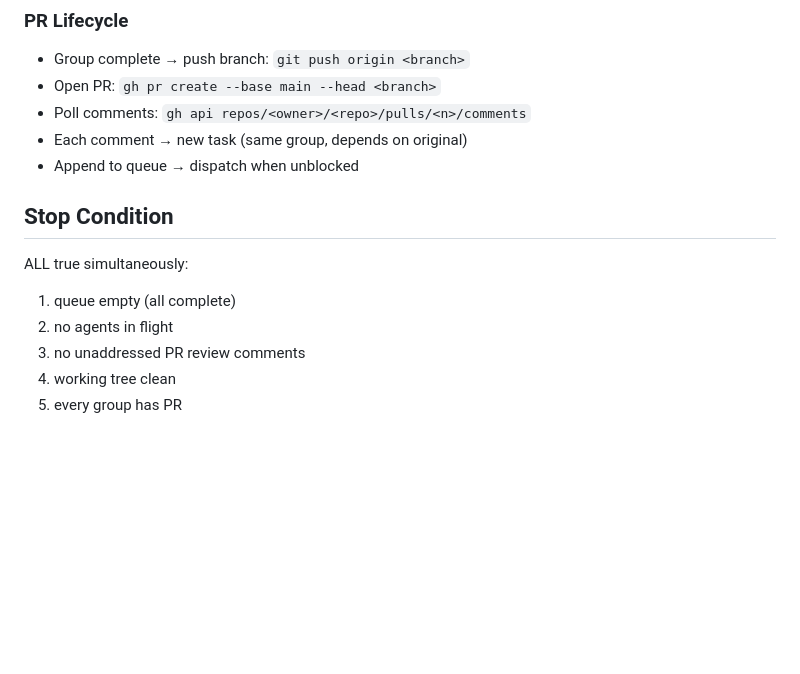
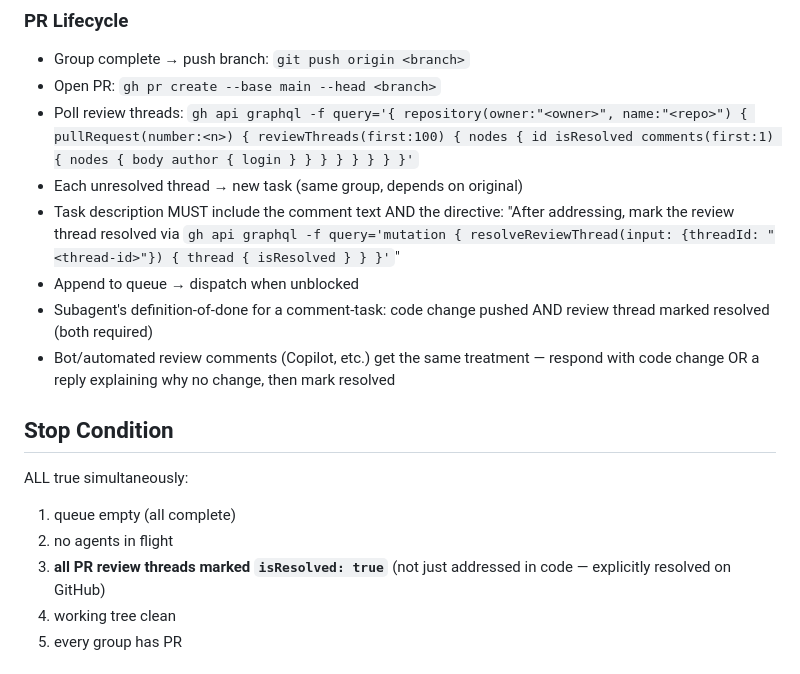
Before and after one commit to c-daly/agent-swarm, a Markdown page: skills/orchestrate/SKILL.md, the part around the change. Drawn GitHub-style; blank space fills up the shorter version.

Commit message:
feat(orchestrate): graphql review threads + per-thread resolveReviewThread
PR review polling now uses GraphQL reviewThreads API and resolves each
thread explicitly via the resolveReviewThread mutation. Bot/automated
review comments treated the same as human comments. Stop Condition #3
strengthened to require all threads explicitly resolved on GitHub
(not just addressed in code).

Verified working in follow-up orchestrate run: 32/32 threads resolved.

```diff
--- a/skills/orchestrate/SKILL.md
+++ b/skills/orchestrate/SKILL.md
@@ -165,16 +165,19 @@ Preferred → fallback:
 ### PR Lifecycle
 - Group complete → push branch: `git push origin <branch>`
 - Open PR: `gh pr create --base main --head <branch>`
-- Poll comments: `gh api repos/<owner>/<repo>/pulls/<n>/comments`
-- Each comment → new task (same group, depends on original)
+- Poll review threads: `gh api graphql -f query='{ repository(owner:"<owner>", name:"<repo>") { pullRequest(number:<n>) { reviewThreads(first:100) { nodes { id isResolved comments(first:1) { nodes { body author { login } } } } } } } }'`
+- Each unresolved thread → new task (same group, depends on original)
+- Task description MUST include the comment text AND the directive: "After addressing, mark the review thread resolved via `gh api graphql -f query='mutation { resolveReviewThread(input: {threadId: "<thread-id>"}) { thread { isResolved } } }'`"
 - Append to queue → dispatch when unblocked
+- Subagent's definition-of-done for a comment-task: code change pushed AND review thread marked resolved (both required)
+- Bot/automated review comments (Copilot, etc.) get the same treatment — respond with code change OR a reply explaining why no change, then mark resolved
 
 ## Stop Condition
 
 ALL true simultaneously:
 1. queue empty (all complete)
 2. no agents in flight
-3. no unaddressed PR review comments
+3. **all PR review threads marked `isResolved: true`** (not just addressed in code — explicitly resolved on GitHub)
 4. working tree clean
 5. every group has PR
 
```
